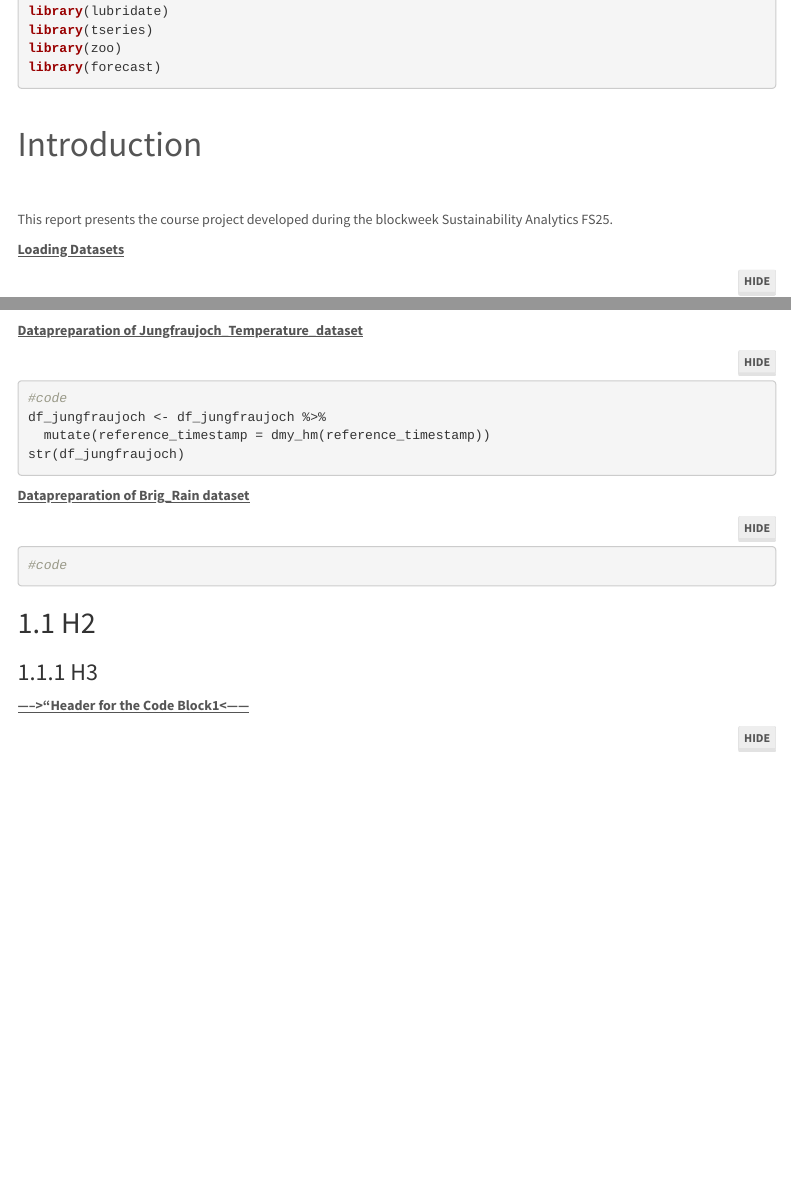
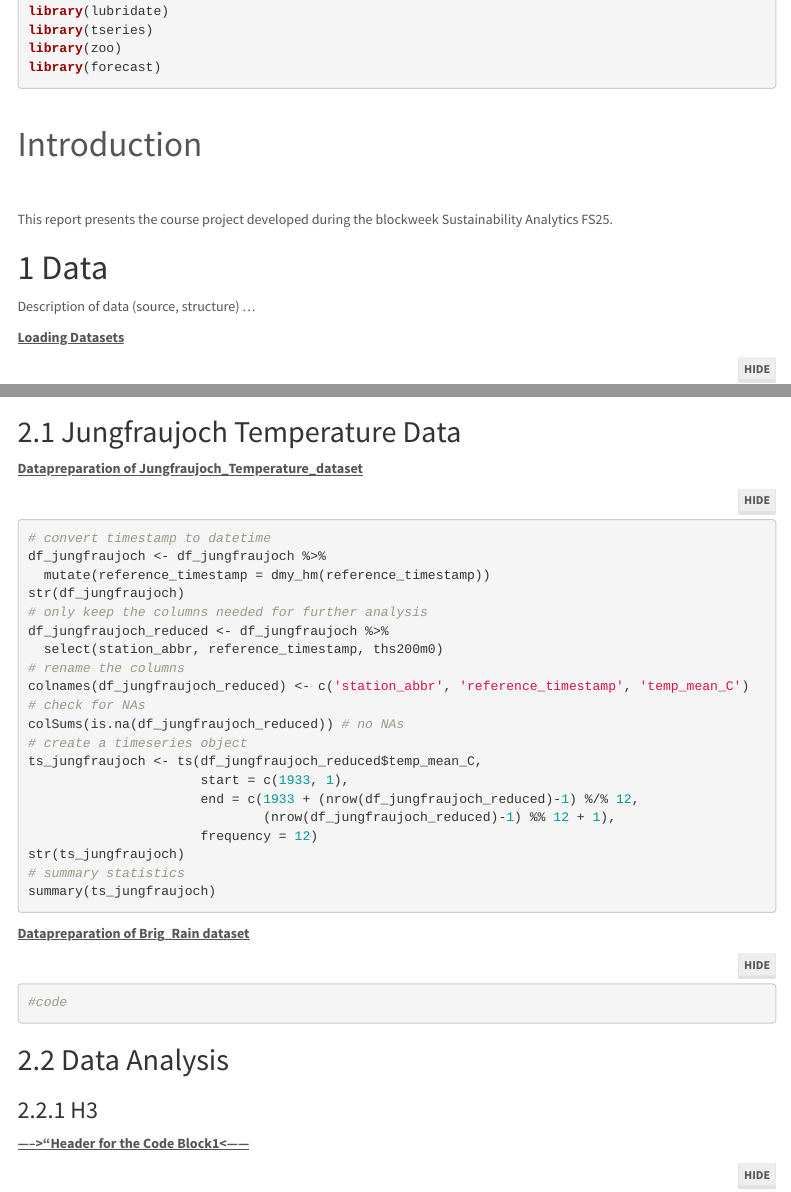
Before and after one commit to ValerieLuethi/SustainabilityAnalytics_FS25_Team3, an R Markdown document (reports/Sustainability_Analytics_Final_Report.Rmd): the page in a window 1100 px wide, from 670 px down, and a second part further down, joined at a grey line. Rendered offline with R 4.5, knitr and Pandoc, with nearby package versions; folded parts are opened; menus at the side of the page are left out.

````diff
--- a/reports/Sustainability_Analytics_Final_Report.Rmd
+++ b/reports/Sustainability_Analytics_Final_Report.Rmd
@@ -45,7 +45,9 @@
 
 This report presents the course project developed during the blockweek Sustainability Analytics FS25.
 
+# Data
 
+Description of data (source, structure) ...
 
 <u>**Loading Datasets**</u>
 
@@ -61,12 +63,30 @@
 
 # Data Preparation
 
+## Jungfraujoch Temperature Data
+
 <u>**Datapreparation of Jungfraujoch_Temperature_dataset**</u>
 ```{r jungfraujoch_temperature_datapreparation, include=TRUE, warning=FALSE, message=FALSE, echo=TRUE, results='hide'}
-#code
+# convert timestamp to datetime
 df_jungfraujoch <- df_jungfraujoch %>%
   mutate(reference_timestamp = dmy_hm(reference_timestamp))
 str(df_jungfraujoch)
+# only keep the columns needed for further analysis
+df_jungfraujoch_reduced <- df_jungfraujoch %>%
+  select(station_abbr, reference_timestamp, ths200m0)
+# rename the columns
+colnames(df_jungfraujoch_reduced) <- c('station_abbr', 'reference_timestamp', 'temp_mean_C')
+# check for NAs
+colSums(is.na(df_jungfraujoch_reduced)) # no NAs
+# create a timeseries object
+ts_jungfraujoch <- ts(df_jungfraujoch_reduced$temp_mean_C,
+                      start = c(1933, 1),
+                      end = c(1933 + (nrow(df_jungfraujoch_reduced)-1) %/% 12,
+                              (nrow(df_jungfraujoch_reduced)-1) %% 12 + 1),
+                      frequency = 12)
+str(ts_jungfraujoch)
+# summary statistics
+summary(ts_jungfraujoch)
 ```
 
 <u>**Datapreparation of Brig_Rain dataset**</u>
@@ -75,7 +95,7 @@
 ```
 
 
-## H2
+## Data Analysis
 
 ### H3 {#chapter-with-features}
 
````
